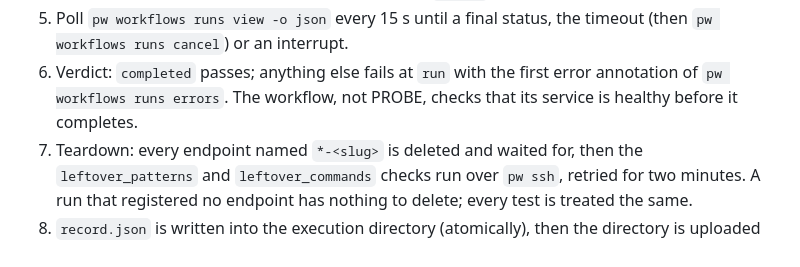
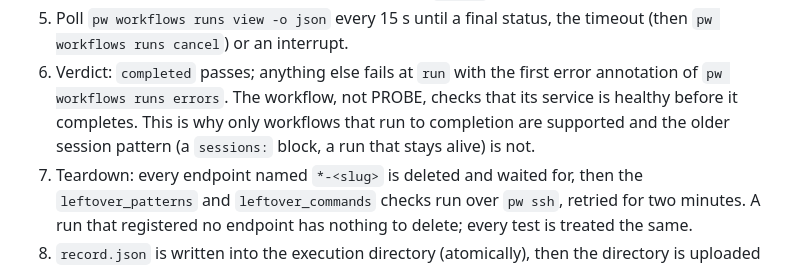
Before and after one commit to parallelworks/workflow-tester-tool, a Markdown page: DEVELOPER.md, the part around the change. GitHub-like rendering.

```diff
--- a/DEVELOPER.md
+++ b/DEVELOPER.md
@@ -65,7 +65,9 @@ Node 22 or newer. Destructive buttons ask for a second click instead of
    (then `pw workflows runs cancel`) or an interrupt.
 6. Verdict: `completed` passes; anything else fails at `run` with the first error
    annotation of `pw workflows runs errors`. The workflow, not PROBE, checks that its
-   service is healthy before it completes.
+   service is healthy before it completes. This is why only workflows that run to
+   completion are supported and the older session pattern (a `sessions:` block, a run
+   that stays alive) is not.
 7. Teardown: every endpoint named `*-<slug>` is deleted and waited for, then the
    `leftover_patterns` and `leftover_commands` checks run over `pw ssh`, retried for two
    minutes. A run that registered no endpoint has nothing to delete; every test is
```
Also changed, not shown: README.md (+4 -1 lines).
